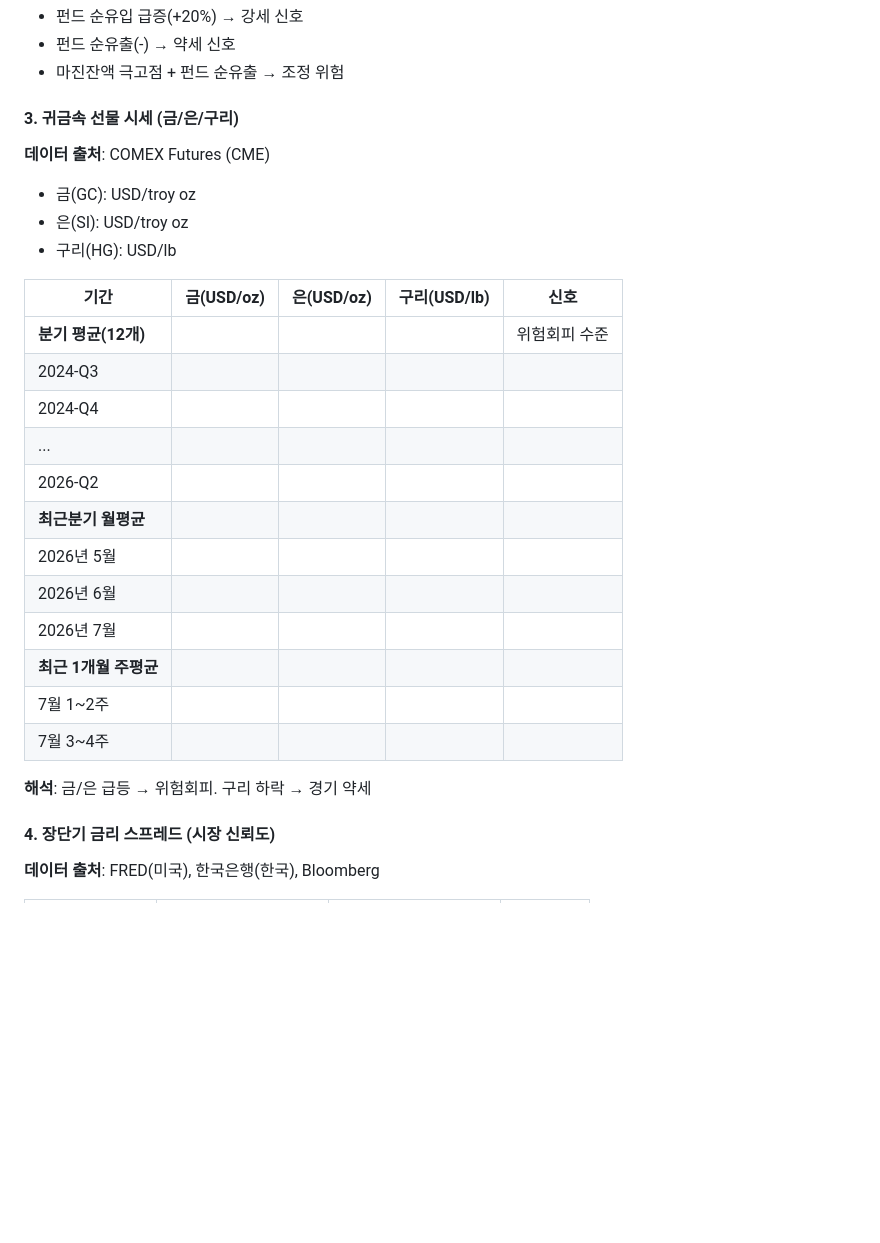
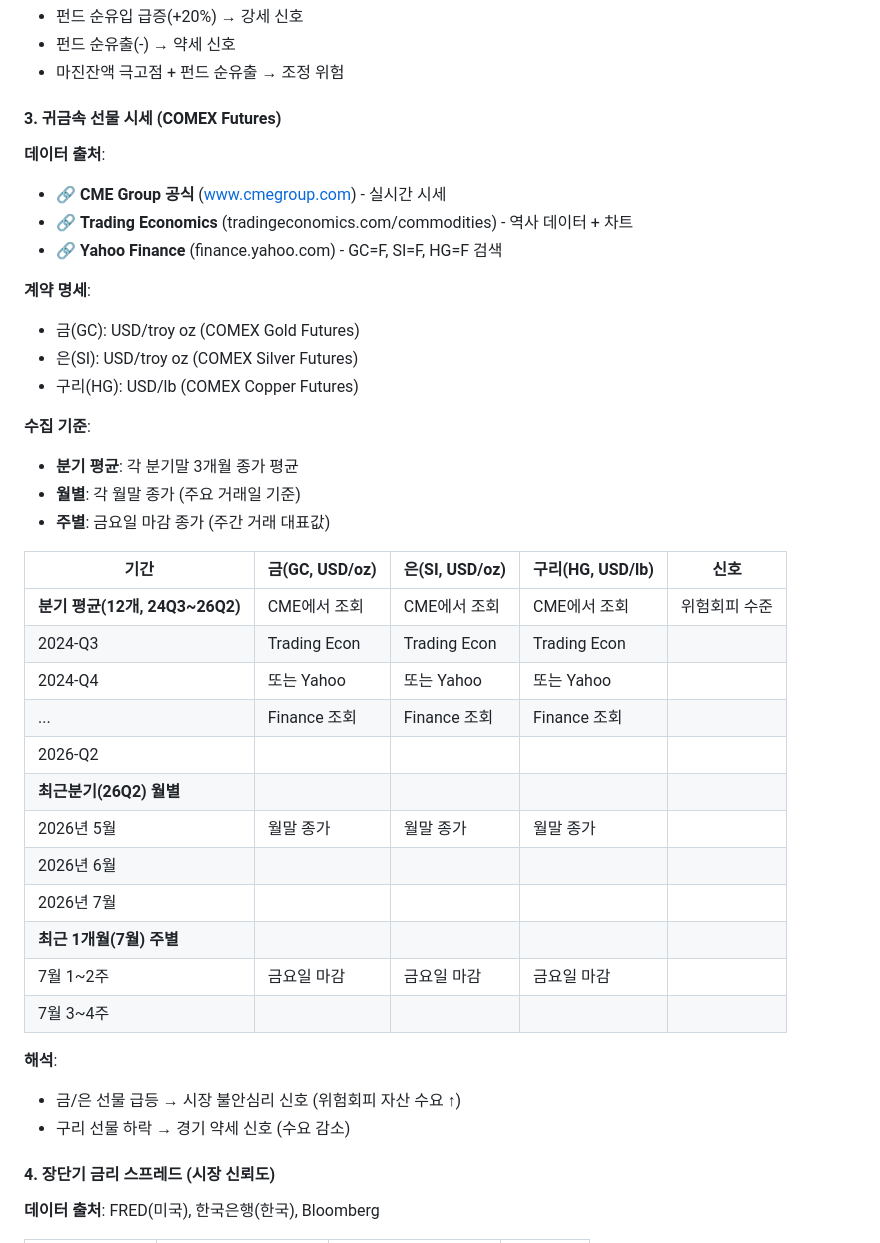
Before and after one commit to cbyangel/my-blog, a Markdown page: agents/macro-analysis.md, the part around the change. Rendered like a GitHub page; blank space fills up the shorter version.

Commit message:
귀금속 선물 지침 상세화: CME 실제 조회처 명시
지침 개선:
- 데이터 출처 구체화: CME Group / Trading Economics / Yahoo Finance
- 계약명 명시: GC(Gold), SI(Silver), HG(Copper)
- 수집 기준 상세화: 분기 평균 / 월별 종가 / 주별 종가
- 조회 방법 링크 추가 (www.cmegroup.com 등)

실제 분석 시 CME에서 직접 조회하도록 명시

Co-Authored-By: Claude Opus 4.8 <noreply@anthropic.com>

```diff
--- a/agents/macro-analysis.md
+++ b/agents/macro-analysis.md
@@ -122,28 +122,40 @@ output: content/reports/_parts/{주차}/macro.md
 - 펀드 순유출(-) → 약세 신호
 - 마진잔액 극고점 + 펀드 순유출 → 조정 위험
 
-#### 3. 귀금속 선물 시세 (금/은/구리)
-**데이터 출처**: COMEX Futures (CME)
-- 금(GC): USD/troy oz
-- 은(SI): USD/troy oz
-- 구리(HG): USD/lb
+#### 3. 귀금속 선물 시세 (COMEX Futures)
+**데이터 출처**:
+- 🔗 **CME Group 공식** (www.cmegroup.com) - 실시간 시세
+- 🔗 **Trading Economics** (tradingeconomics.com/commodities) - 역사 데이터 + 차트
+- 🔗 **Yahoo Finance** (finance.yahoo.com) - GC=F, SI=F, HG=F 검색
 
-| 기간 | 금(USD/oz) | 은(USD/oz) | 구리(USD/lb) | 신호 |
+**계약 명세**:
+- 금(GC): USD/troy oz (COMEX Gold Futures)
+- 은(SI): USD/troy oz (COMEX Silver Futures)
+- 구리(HG): USD/lb (COMEX Copper Futures)
+
+**수집 기준**:
+- **분기 평균**: 각 분기말 3개월 종가 평균
+- **월별**: 각 월말 종가 (주요 거래일 기준)
+- **주별**: 금요일 마감 종가 (주간 거래 대표값)
+
+| 기간 | 금(GC, USD/oz) | 은(SI, USD/oz) | 구리(HG, USD/lb) | 신호 |
 |------|------|------|------|------|
-| **분기 평균(12개)** | | | | 위험회피 수준 |
-| 2024-Q3 | | | | |
-| 2024-Q4 | | | | |
-| ... | | | | |
+| **분기 평균(12개, 24Q3~26Q2)** | CME에서 조회 | CME에서 조회 | CME에서 조회 | 위험회피 수준 |
+| 2024-Q3 | Trading Econ | Trading Econ | Trading Econ | |
+| 2024-Q4 | 또는 Yahoo | 또는 Yahoo | 또는 Yahoo | |
+| ... | Finance 조회 | Finance 조회 | Finance 조회 | |
 | 2026-Q2 | | | | |
-| **최근분기 월평균** | | | | |
-| 2026년 5월 | | | | |
+| **최근분기(26Q2) 월별** | | | | |
+| 2026년 5월 | 월말 종가 | 월말 종가 | 월말 종가 | |
 | 2026년 6월 | | | | |
 | 2026년 7월 | | | | |
-| **최근 1개월 주평균** | | | | |
-| 7월 1~2주 | | | | |
+| **최근 1개월(7월) 주별** | | | | |
+| 7월 1~2주 | 금요일 마감 | 금요일 마감 | 금요일 마감 | |
 | 7월 3~4주 | | | | |
 
-**해석**: 금/은 급등 → 위험회피. 구리 하락 → 경기 약세
+**해석**:
+- 금/은 선물 급등 → 시장 불안심리 신호 (위험회피 자산 수요 ↑)
+- 구리 선물 하락 → 경기 약세 신호 (수요 감소)
 
 #### 4. 장단기 금리 스프레드 (시장 신뢰도)
 **데이터 출처**: FRED(미국), 한국은행(한국), Bloomberg
```
